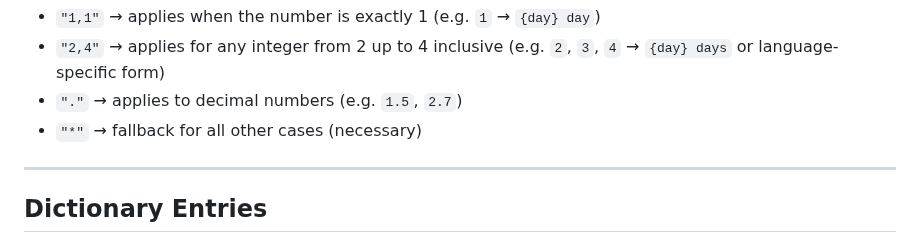
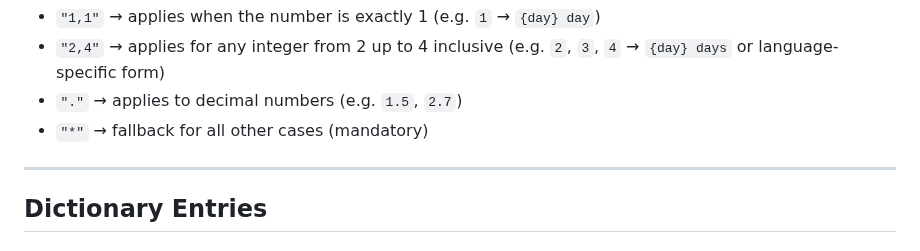
Before and after one commit to gaxmann/suhr, a Markdown page: lang/README.md, the part around the change. Rendered like a GitHub page.

```diff
--- a/lang/README.md
+++ b/lang/README.md
@@ -69,7 +69,7 @@ Some languages use different words for “day” depending on the number (e.g. 1
 - `"1,1"` → applies when the number is exactly 1 (e.g. `1` → `{day} day`)
 - `"2,4"` → applies for any integer from 2 up to 4 inclusive (e.g. `2`, `3`, `4` → `{day} days` or language-specific form)
 - `"."` → applies to decimal numbers (e.g. `1.5`, `2.7`)
-- `"*"` → fallback for all other cases (necessary)
+- `"*"` → fallback for all other cases (mandatory)
 
 
 ---
```
